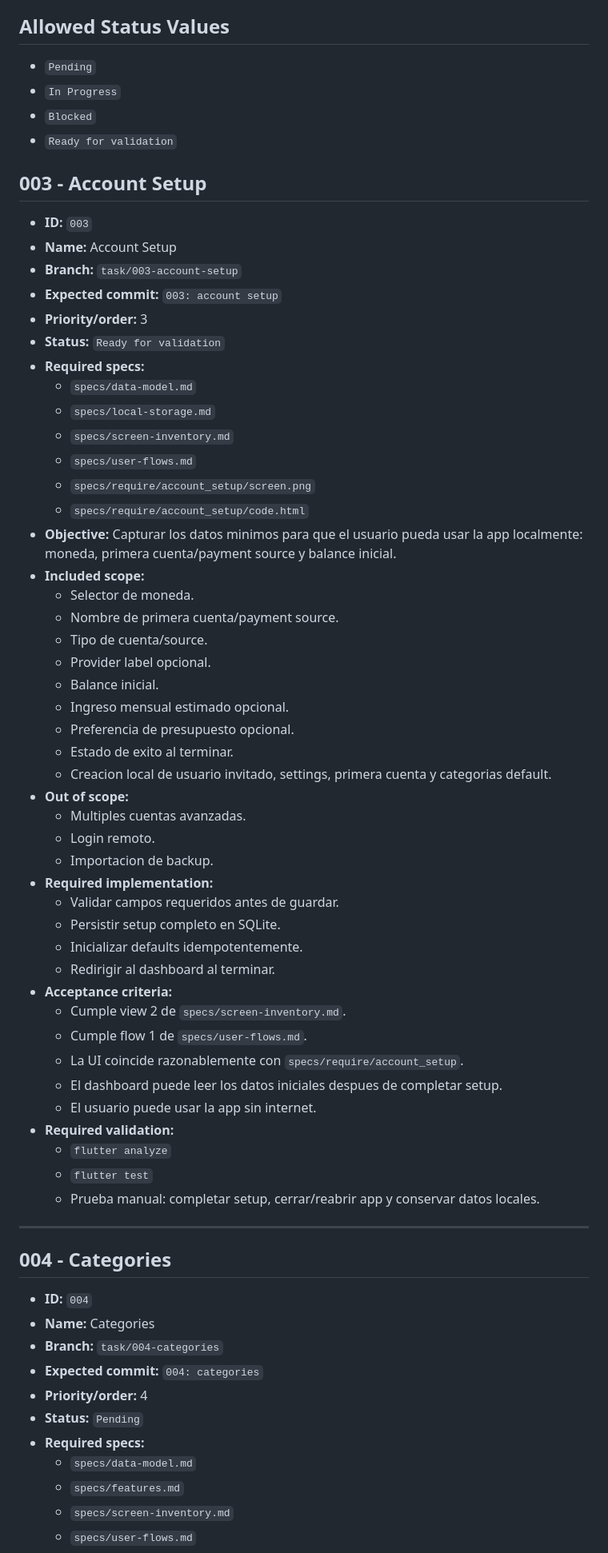
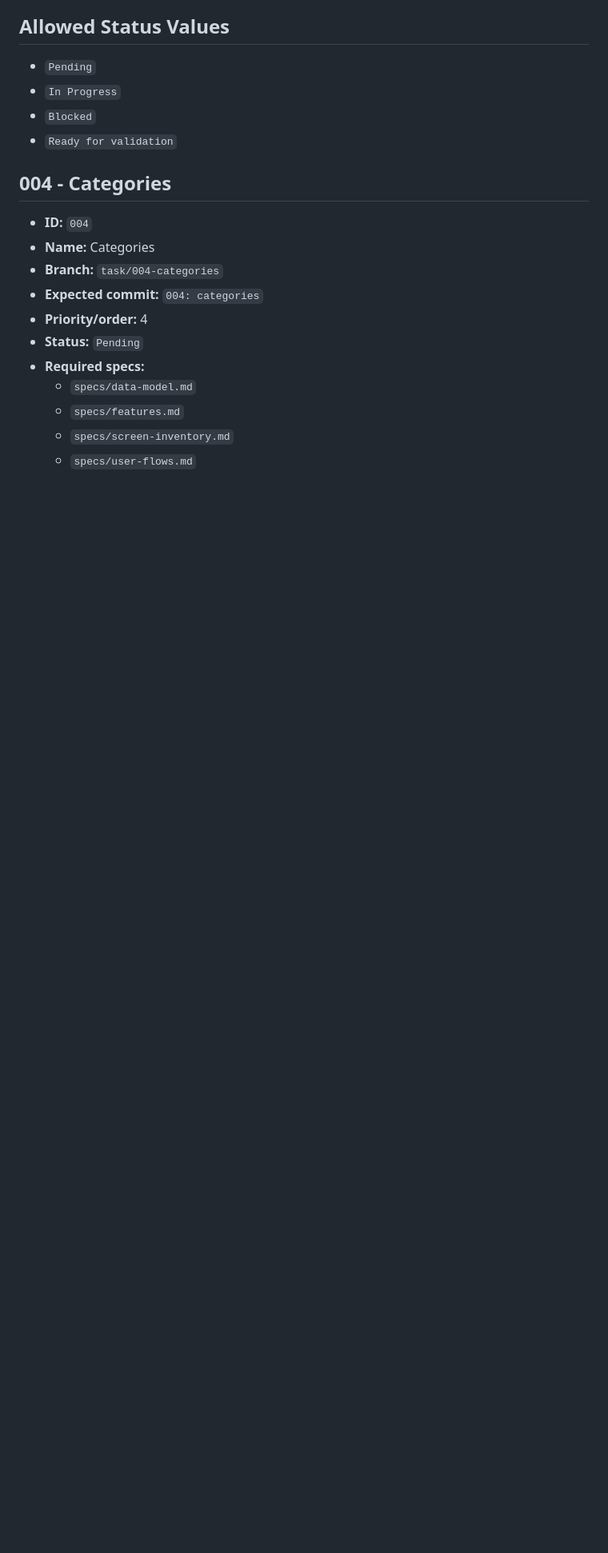
Before and after one commit to DarinelEscobar/Finance-app, a Markdown page: task.md, the part around the change. Shown at 80% size. GitHub-like rendering; blank space fills up the shorter version.

Commit message:
docs: complete task 003

```diff
--- a/task.md
+++ b/task.md
@@ -31,54 +31,6 @@ La carpeta `specs/` es la fuente de verdad del MVP. Toda implementacion debe cum
 - `In Progress`
 - `Blocked`
 - `Ready for validation`
-
-## 003 - Account Setup
-
-- **ID:** `003`
-- **Name:** Account Setup
-- **Branch:** `task/003-account-setup`
-- **Expected commit:** `003: account setup`
-- **Priority/order:** 3
-- **Status:** `Ready for validation`
-- **Required specs:**
-  - `specs/data-model.md`
-  - `specs/local-storage.md`
-  - `specs/screen-inventory.md`
-  - `specs/user-flows.md`
-  - `specs/require/account_setup/screen.png`
-  - `specs/require/account_setup/code.html`
-- **Objective:** Capturar los datos minimos para que el usuario pueda usar la app localmente: moneda, primera cuenta/payment source y balance inicial.
-- **Included scope:**
-  - Selector de moneda.
-  - Nombre de primera cuenta/payment source.
-  - Tipo de cuenta/source.
-  - Provider label opcional.
-  - Balance inicial.
-  - Ingreso mensual estimado opcional.
-  - Preferencia de presupuesto opcional.
-  - Estado de exito al terminar.
-  - Creacion local de usuario invitado, settings, primera cuenta y categorias default.
-- **Out of scope:**
-  - Multiples cuentas avanzadas.
-  - Login remoto.
-  - Importacion de backup.
-- **Required implementation:**
-  - Validar campos requeridos antes de guardar.
-  - Persistir setup completo en SQLite.
-  - Inicializar defaults idempotentemente.
-  - Redirigir al dashboard al terminar.
-- **Acceptance criteria:**
-  - Cumple view 2 de `specs/screen-inventory.md`.
-  - Cumple flow 1 de `specs/user-flows.md`.
-  - La UI coincide razonablemente con `specs/require/account_setup`.
-  - El dashboard puede leer los datos iniciales despues de completar setup.
-  - El usuario puede usar la app sin internet.
-- **Required validation:**
-  - `flutter analyze`
-  - `flutter test`
-  - Prueba manual: completar setup, cerrar/reabrir app y conservar datos locales.
-
----
 
 ## 004 - Categories
 
```
Also changed, not shown: completed-task.md (+27 -0 lines).
